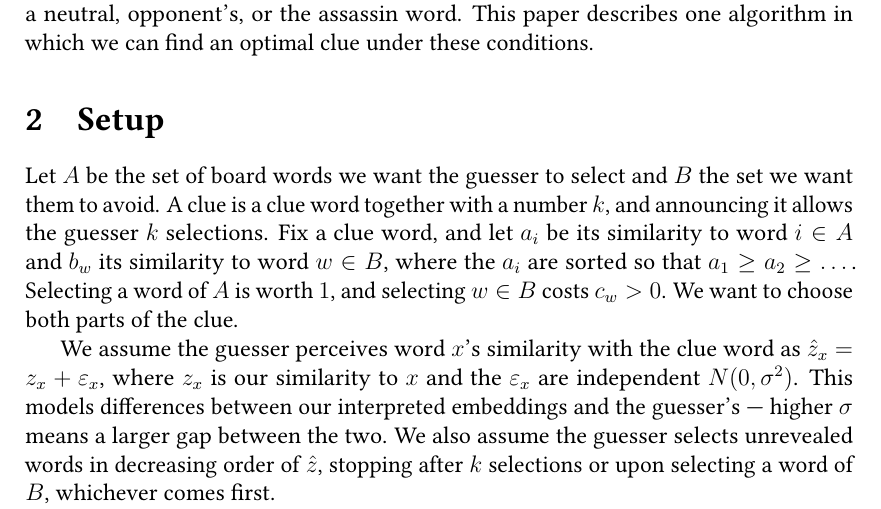
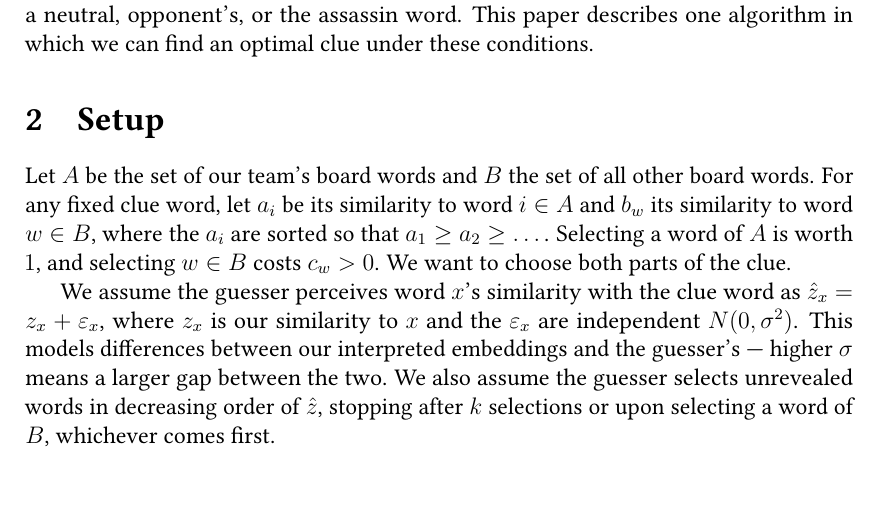
Before and after one commit to shanelee2027/CodenamesAI, a LaTeX document (docs/clue-selection-theory.tex): part of page 1 of 6, cut so that both start at the same text, the shorter picture padded with empty space. Compiled offline with pdfLaTeX.

Commit message:
Clarify definitions of sets A and B in theory document

```diff
--- a/docs/clue-selection-theory.tex
+++ b/docs/clue-selection-theory.tex
@@ -51,9 +51,7 @@ However, in practice, our perceived similarities are related to but different fr
 \section{Setup}
 \label{sec:setup}
 
-Let $A$ be the set of board words we want the guesser to select and $B$ the
-set we want them to avoid. A clue is a clue word together with a number $k$,
-and announcing it allows the guesser $k$ selections. Fix a clue word, and let
+Let $A$ be the set of our team's board words and $B$ the set of all other board words. For any fixed clue word, let
 $a_i$ be its similarity to word $i \in A$ and $b_w$ its similarity to word
 $w \in B$, where the $a_i$ are sorted so that $a_1 \ge a_2 \ge \dots$.
 Selecting a word of $A$ is worth $1$, and selecting $w \in B$ costs
```
